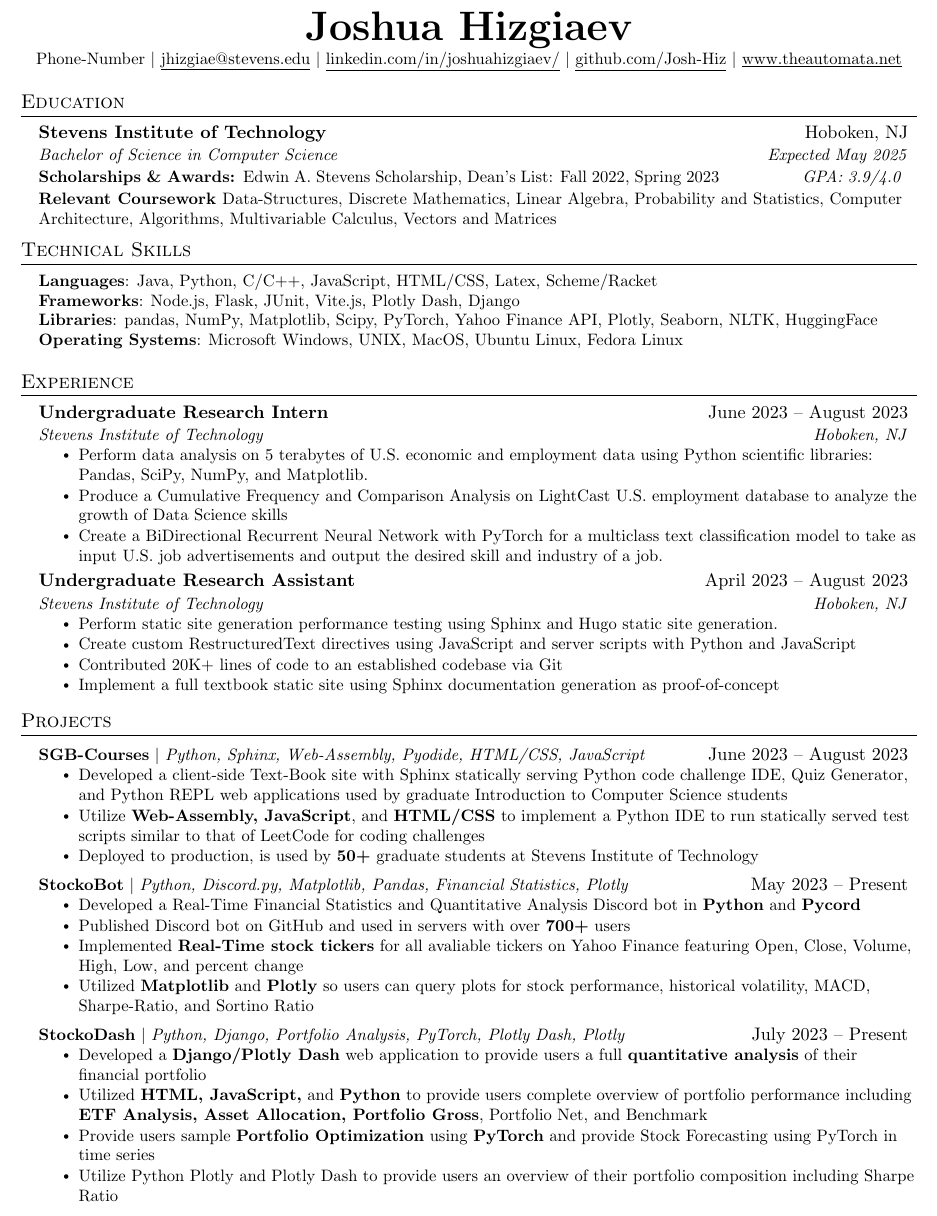
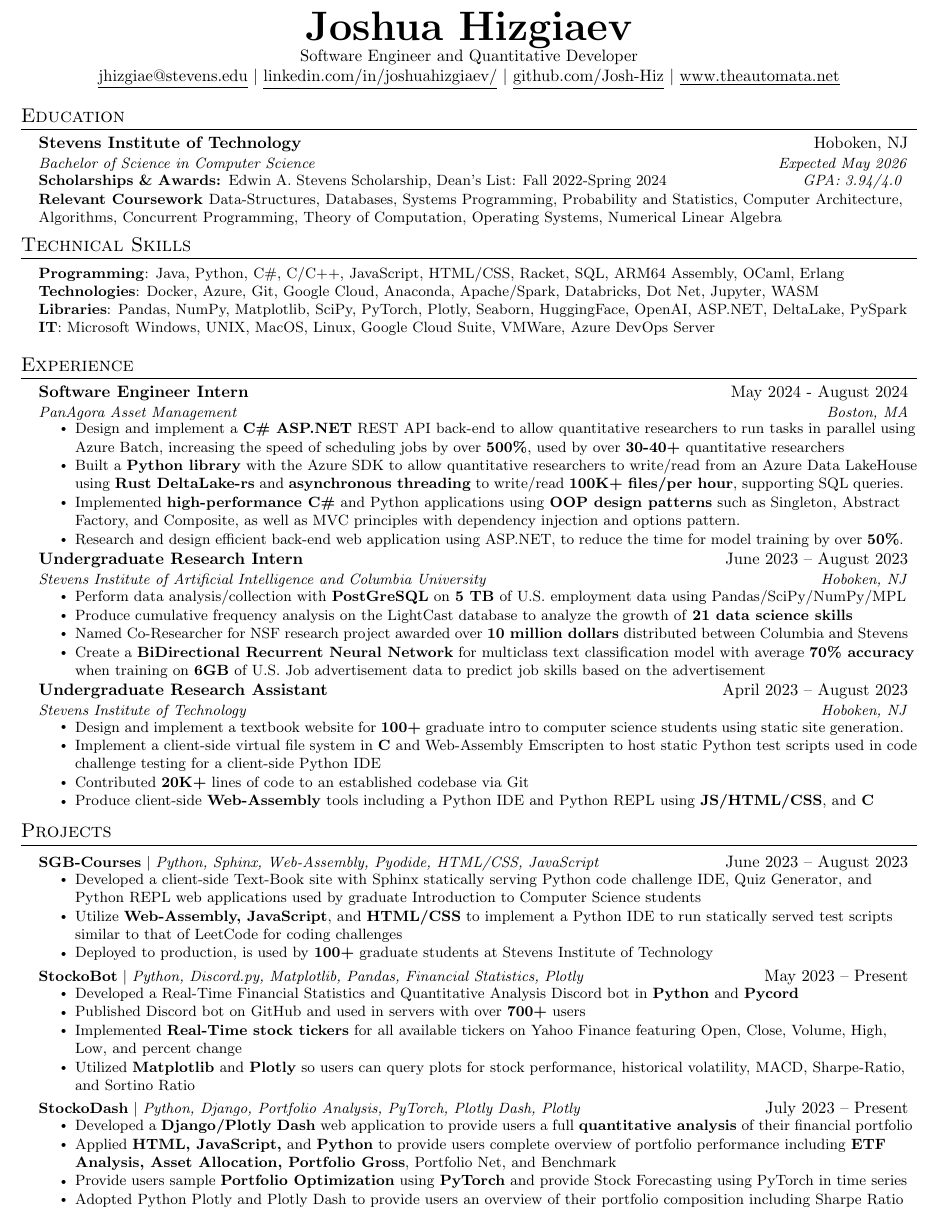
Before and after one commit to Josh-Hiz/Resume, a LaTeX document (main.tex): part of the page, cut so that both start at the same text. Compiled offline with pdfLaTeX.

Commit message:
Resume update

```diff
--- a/main.tex
+++ b/main.tex
@@ -5,7 +5,7 @@
 % License : MIT
 %------------------------
 
-\documentclass[letterpaper,11pt]{article}
+\documentclass[letterpaper,10pt]{article}
 
 \usepackage{latexsym}
 \usepackage[empty]{fullpage}
@@ -54,7 +54,7 @@
 
 % Sections formatting
 \titleformat{\section}{
-  \vspace{-4pt}\scshape\raggedright\large
+  \vspace{-5pt}\scshape\raggedright\large
 }{}{0em}{}[\color{black}\titlerule \vspace{-5pt}]
 
 % Ensure that generate pdf is machine readable/ATS parsable
@@ -114,7 +114,8 @@
 
 \begin{center}
     \textbf{\Huge \scshape Joshua Hizgiaev} \\ \vspace{1pt}
-    \small Phone-Number $|$ \href{mailto:jhizgiae@stevens.edu}{\underline{jhizgiae@stevens.edu}} $|$
+    Software Engineer and Quantitative Developer\\
+     \href{mailto:jhizgiae@stevens.edu}{\underline{jhizgiae@stevens.edu}} $|$
     \href{https://linkedin.com/in/joshuahizgiaev/}{\underline{linkedin.com/in/joshuahizgiaev/}} $|$
     \href{https://github.com/Josh-Hiz}{\underline{github.com/Josh-Hiz}} $|$
     \href{https://www.theautomata.net/}{\underline{www.theautomata.net}}
@@ -126,9 +127,9 @@
   \resumeSubHeadingListStart
     \resumeSubheading
       {Stevens Institute of Technology}{Hoboken, NJ}
-      {Bachelor of Science in Computer Science}{Expected May 2025}
-    \resumeSubItem{\textbf{Scholarships \& Awards: }Edwin A. Stevens Scholarship, Dean's List: Fall 2022, Spring 2023 \ \ \ \ \ \ \ \ \ \ \ \ \ \ \ \ \textit{GPA: 3.9/4.0}}
-    \resumeSubItem{\textbf{Relevant Coursework }Data-Structures, Discrete Mathematics, Linear Algebra, Probability and Statistics, Computer Architecture, Algorithms, Multivariable Calculus, Vectors and Matrices}
+      {Bachelor of Science in Computer Science}{Expected May 2026}
+    \resumeSubItem{\textbf{Scholarships \& Awards: }Edwin A. Stevens Scholarship, Dean's List: Fall 2022-Spring 2024 \ \ \ \ \ \ \ \ \ \ \ \ \ \ \ \ \ \ \ \ \ \ \ \ \ \ \ \ \textit{GPA: 3.94/4.0}}
+    \resumeSubItem{\textbf{Relevant Coursework }Data-Structures, Databases, Systems Programming, Probability and Statistics, Computer Architecture, Algorithms, Concurrent Programming, Theory of Computation, Operating Systems, Numerical Linear Algebra}
   \resumeSubHeadingListEnd
 
 %
@@ -136,24 +137,34 @@
 \section{Technical Skills}
  \begin{itemize}[leftmargin=0.15in, label={}]
     \small{\item{
-     \textbf{Languages}{: Java, Python, C/C++, JavaScript, HTML/CSS, Latex, Scheme/Racket} \\
-     \textbf{Frameworks}{: Node.js, Flask, JUnit, Vite.js, Plotly Dash, Django} \\
-     \textbf{Libraries}{: pandas, NumPy, Matplotlib, Scipy, PyTorch, Yahoo Finance API, Plotly, Seaborn, NLTK, HuggingFace}
-     \textbf{Operating Systems}{: Microsoft Windows, UNIX, MacOS, Ubuntu Linux, Fedora Linux}
+     \textbf{Programming}{: Java, Python, C\#, C/C++, JavaScript, HTML/CSS, Racket, SQL,  ARM64 Assembly, OCaml, Erlang} \\
+     \textbf{Technologies}{: Docker, Azure, Git, Google Cloud, Anaconda, Apache/Spark, Databricks, Dot Net, Jupyter, WASM} \\
+     \textbf{Libraries}{: Pandas, NumPy, Matplotlib, SciPy, PyTorch, Plotly, Seaborn, HuggingFace, OpenAI, ASP.NET, DeltaLake, PySpark} \\
+     \textbf{IT}{: Microsoft Windows, UNIX, MacOS, Linux, Google Cloud Suite, VMWare, Azure DevOps Server}
     }}
  \end{itemize}
 
 %-----------EXPERIENCE-----------
 \section{Experience}
   \resumeSubHeadingListStart
+  \resumeSubheading
+      {Software Engineer Intern}{May 2024 - August 2024}
+      {PanAgora Asset Management}{Boston, MA}
+      \resumeItemListStart
+        \resumeItem{Design and implement a \textbf{C\# ASP.NET} REST API back-end to allow quantitative researchers to run tasks in parallel using Azure Batch, increasing the speed of scheduling jobs by over \textbf{500\%}, used by over \textbf{30-40+} quantitative researchers}
+        \resumeItem{Built a \textbf{Python library} with the Azure SDK to allow quantitative researchers to write/read from an Azure Data LakeHouse using \textbf{Rust DeltaLake-rs} and \textbf{asynchronous threading} to write/read \textbf{100K+ files/per hour}, supporting SQL queries.}
+        \resumeItem{Implemented \textbf{high-performance C\#} and Python applications using \textbf{OOP design patterns} such as Singleton, Abstract Factory, and Composite, as well as MVC principles with dependency injection and options pattern.}
+        \resumeItem{Research and design efficient back-end web application using ASP.NET, to reduce the time for model training by over \textbf{50\%}.}
+      \resumeItemListEnd
 
     \resumeSubheading
       {Undergraduate Research Intern}{June 2023 -- August 2023}
-      {Stevens Institute of Technology}{Hoboken, NJ}
+      {Stevens Institute of Artificial Intelligence and Columbia University}{Hoboken, NJ}
       \resumeItemListStart
-        \resumeItem{Perform data analysis on 5 terabytes of U.S. economic and employment data using Python scientific libraries: Pandas, SciPy, NumPy, and Matplotlib.}
-        \resumeItem{Produce a Cumulative Frequency and Comparison Analysis on LightCast U.S. employment database to analyze the growth of Data Science skills}
-        \resumeItem{Create a BiDirectional Recurrent Neural Network with PyTorch for a multiclass text classification model to take as input U.S. job advertisements and output the desired skill and industry of a job.}
+        \resumeItem{Perform data analysis/collection with \textbf{PostGreSQL} on \textbf{5 TB} of U.S. employment data using Pandas/SciPy/NumPy/MPL}
+        \resumeItem{Produce cumulative frequency analysis on the LightCast database to analyze the growth of \textbf{21 data science skills}}
+        \resumeItem{Named Co-Researcher for NSF research project awarded over \textbf{10 million dollars} distributed between Columbia and Stevens}
+        \resumeItem{Create a \textbf{BiDirectional Recurrent Neural Network} for multiclass text classification model with average \textbf{70\% accuracy} when training on \textbf{6GB} of U.S. Job advertisement data to predict job skills based on the advertisement}
       \resumeItemListEnd
 
 % -----------Multiple Positions Heading-----------
@@ -169,10 +180,10 @@
       {Undergraduate Research Assistant}{April 2023 -- August 2023}
       {Stevens Institute of Technology}{Hoboken, NJ}
       \resumeItemListStart
-        \resumeItem{Perform static site generation performance testing using Sphinx and Hugo static site generation.}
-        \resumeItem{Create custom RestructuredText directives using JavaScript and server scripts with Python and JavaScript}
-        \resumeItem{Contributed 20K+ lines of code to an established codebase via Git}
-        \resumeItem{Implement a full textbook static site using Sphinx documentation generation as proof-of-concept}
+        \resumeItem{Design and implement a textbook website for \textbf{100+} graduate intro to computer science students using static site generation.}
+        \resumeItem{Implement a client-side virtual file system in \textbf{C} and Web-Assembly Emscripten to host static Python test scripts used in code challenge testing for a client-side Python IDE}
+        \resumeItem{Contributed \textbf{20K+} lines of code to an established codebase via Git}
+        \resumeItem{Produce client-side \textbf{Web-Assembly} tools including a Python IDE and Python REPL using \textbf{JS/HTML/CSS}, and \textbf{C}}
       \resumeItemListEnd
 
   \resumeSubHeadingListEnd
@@ -182,29 +193,28 @@
 \section{Projects}
     \resumeSubHeadingListStart
       \resumeProjectHeading
-          {\textbf{\href{https://etextbook.eric.si/}{SGB-Courses}} $|$ \emph{Python, Sphinx, Web-Assembly, Pyodide, HTML/CSS, JavaScript}}{June 2023 -- August 2023}
+          {\textbf{\href{https://cs515s2024.greenberg.science/}{SGB-Courses}} $|$ \emph{Python, Sphinx, Web-Assembly, Pyodide, HTML/CSS, JavaScript}}{June 2023 -- August 2023}
           \resumeItemListStart
             \resumeItem{Developed a client-side Text-Book site with Sphinx statically serving Python code challenge IDE, Quiz Generator, and Python REPL web applications used by graduate Introduction to Computer Science students}
             \resumeItem{Utilize \textbf{Web-Assembly, JavaScript}, and \textbf{HTML/CSS} to implement a Python IDE to run statically served test scripts similar to that of LeetCode for coding challenges}
-            \resumeItem{Deployed to production, is used by \textbf{50+} graduate students at Stevens Institute of Technology}
+            \resumeItem{Deployed to production, is used by \textbf{100+} graduate students at Stevens Institute of Technology}
           \resumeItemListEnd
       \resumeProjectHeading
           {\textbf{StockoBot} $|$ \emph{Python, Discord.py, Matplotlib, Pandas, Financial Statistics, Plotly}}{May 2023 -- Present}
           \resumeItemListStart
             \resumeItem{Developed a Real-Time Financial Statistics and Quantitative Analysis Discord bot in \textbf{Python} and \textbf{Pycord}}
             \resumeItem{Published Discord bot on GitHub and used in servers with over \textbf{700+} users}
-            \resumeItem{Implemented \textbf{Real-Time stock tickers} for all avaliable tickers on Yahoo Finance featuring Open, Close, Volume, High, Low, and percent change}
+            \resumeItem{Implemented \textbf{Real-Time stock tickers} for all available tickers on Yahoo Finance featuring Open, Close, Volume, High, Low, and percent change}
             \resumeItem{Utilized \textbf{Matplotlib} and \textbf{Plotly} so users can query plots for stock performance, historical volatility, MACD, Sharpe-Ratio, and Sortino Ratio}
           \resumeItemListEnd
       \resumeProjectHeading
           {\textbf{StockoDash} $|$ \emph{Python, Django, Portfolio Analysis, PyTorch, Plotly Dash, Plotly}}{July 2023 -- Present}
           \resumeItemListStart
-            \resumeItem{Developed a \textbf{Django/Plotly Dash} web application to provide users a full \textbf{quantitative analysis} of their financial portfolio}
-            \resumeItem{Utilized \textbf{HTML, JavaScript,} and \textbf{Python} to provide users complete overview of portfolio performance including \textbf{ETF Analysis, Asset Allocation, Portfolio Gross}, Portfolio Net, and Benchmark}
+            \resumeItem{Developed a \textbf{Django/Plotly Dash} web application to provide users a full \textbf{quantitative analysis} of their financial portfolio}\\
+            \resumeItem{Applied \textbf{HTML, JavaScript,} and \textbf{Python} to provide users complete overview of portfolio performance including \textbf{ETF Analysis, Asset Allocation, Portfolio Gross}, Portfolio Net, and Benchmark}
             \resumeItem{Provide users sample \textbf{Portfolio Optimization} using \textbf{PyTorch} and provide Stock Forecasting using PyTorch in time series}
-            \resumeItem{Utilize Python Plotly and Plotly Dash to provide users an overview of their portfolio composition including Sharpe Ratio}
+            \resumeItem{Adopted Python Plotly and Plotly Dash to provide users an overview of their portfolio composition including Sharpe Ratio}
           \resumeItemListEnd
     \resumeSubHeadingListEnd
-
 %-------------------------------------------
 \end{document}
```
Also changed, not shown: Joshua_Hizgiaev_Resume.pdf, 1 other file.
